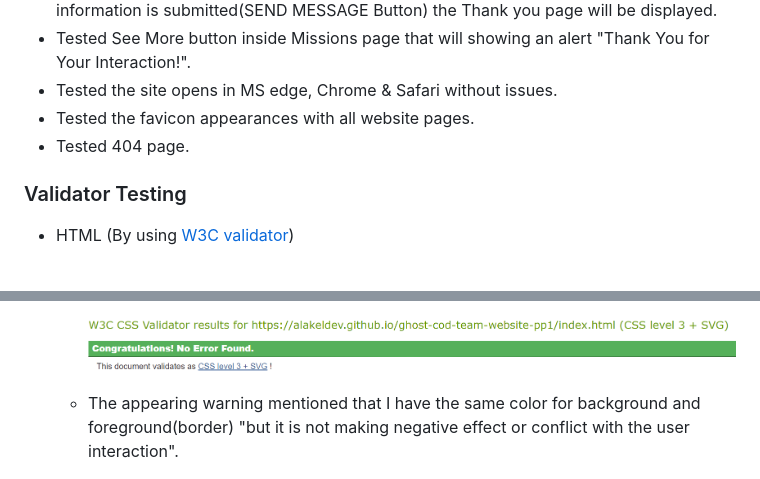
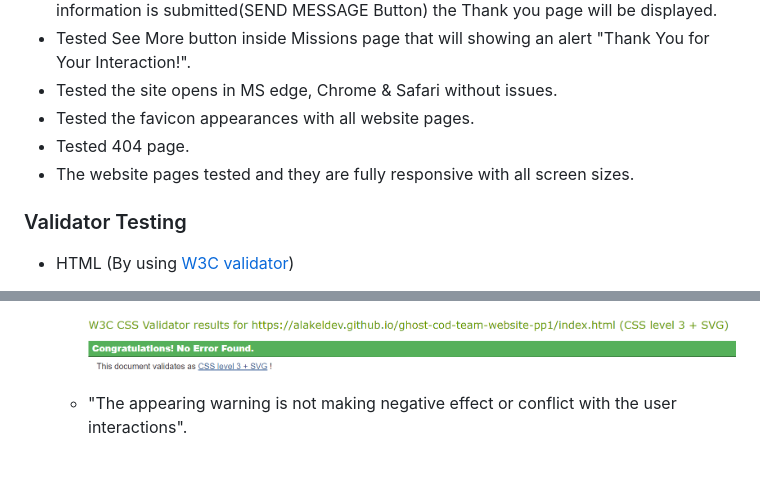
Before and after one commit to alakeldev/ghost-cod-team-website-pp1, a Markdown page: README.md, 2 parts joined by grey strips. Drawn GitHub-style.

Commit message:
Last edit for readme file before project submit

```diff
--- a/README.md
+++ b/README.md
@@ -155,6 +155,7 @@ The Footer also has simple design and contains only links to Ghost team social m
   - Tested the site opens in MS edge, Chrome & Safari without issues.
   - Tested the favicon appearances with all website pages.
   - Tested 404 page.
+  - The website pages tested and they are fully responsive with all screen sizes.
 
 ### Validator Testing
 - HTML (By using [W3C validator](https://validator.w3.org/))
@@ -175,7 +176,7 @@ The Footer also has simple design and contains only links to Ghost team social m
   - Result for style.css
 
      ![Jigsaw validator message](assets/readme-images/css-checker.png)
-  - The appearing warning mentioned that I have the same color for background and foreground(border) "but it is not making negative effect or conflict with the user interaction".
+  - "The appearing warning is not making negative effect or conflict with the user interactions".
 
      ![Jigsaw validator warning message](assets/readme-images/warnings-css.png)
 
```
Also changed, not shown: other parts of README.md (+3 -3 lines).
